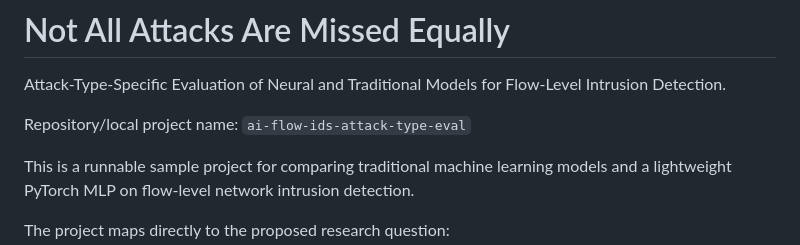
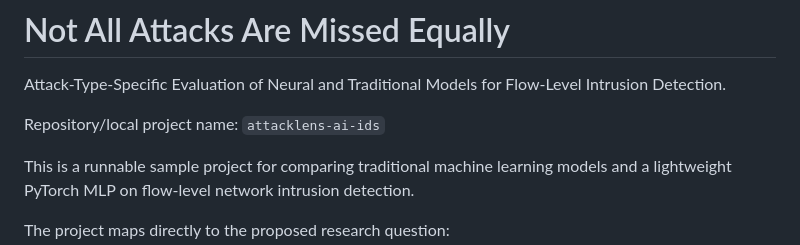
Before and after one commit to section9-us/Network_ids-neural-vs-traditional-attack-eval, a Markdown page: README.md, the part around the change. GitHub-like rendering.

Commit message:
Rename project to AttackLens AI IDS

```diff
--- a/README.md
+++ b/README.md
@@ -3,7 +3,7 @@
 Attack-Type-Specific Evaluation of Neural and Traditional Models for
 Flow-Level Intrusion Detection.
 
-Repository/local project name: `ai-flow-ids-attack-type-eval`
+Repository/local project name: `attacklens-ai-ids`
 
 This is a runnable sample project for comparing traditional machine learning
 models and a lightweight PyTorch MLP on flow-level network intrusion detection.
```
